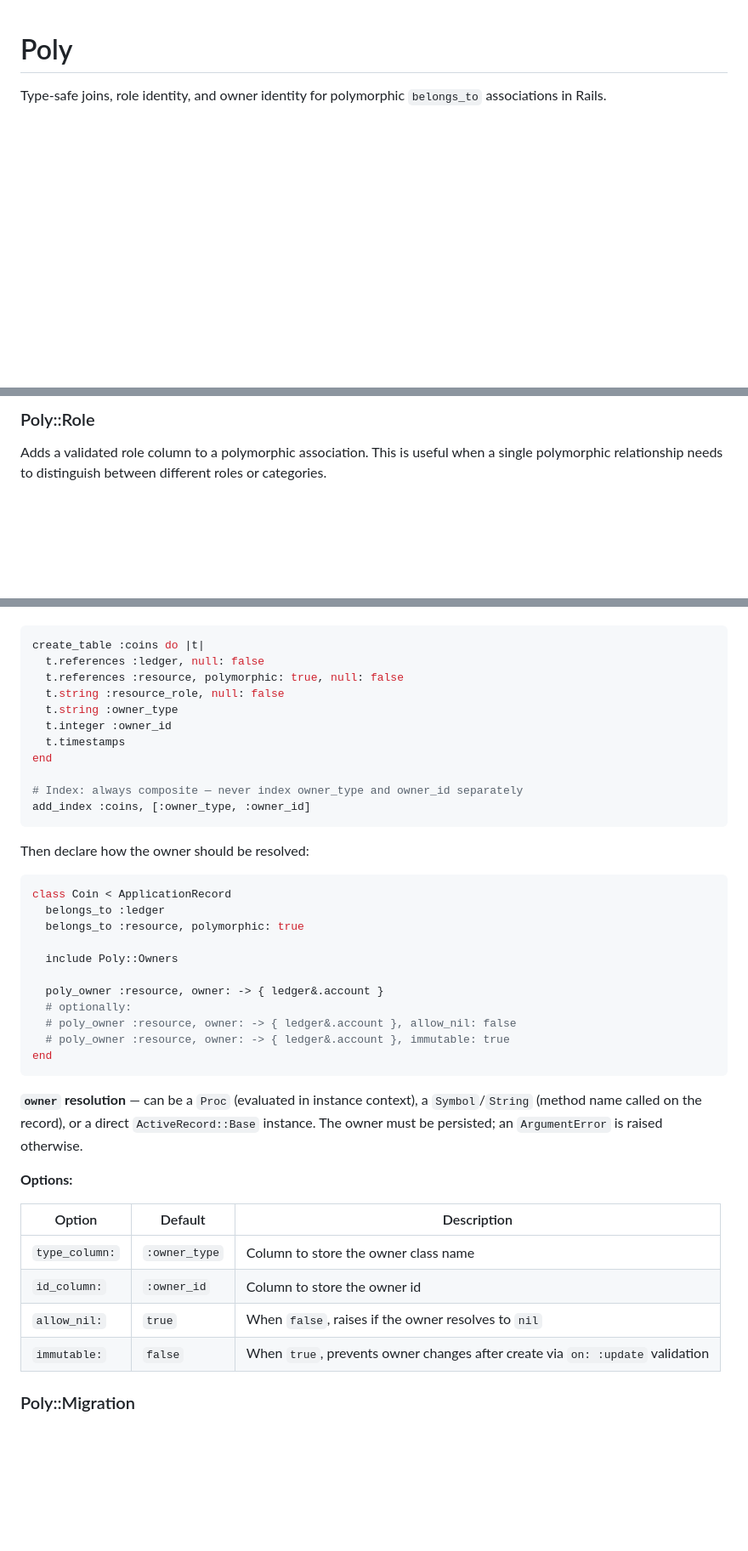
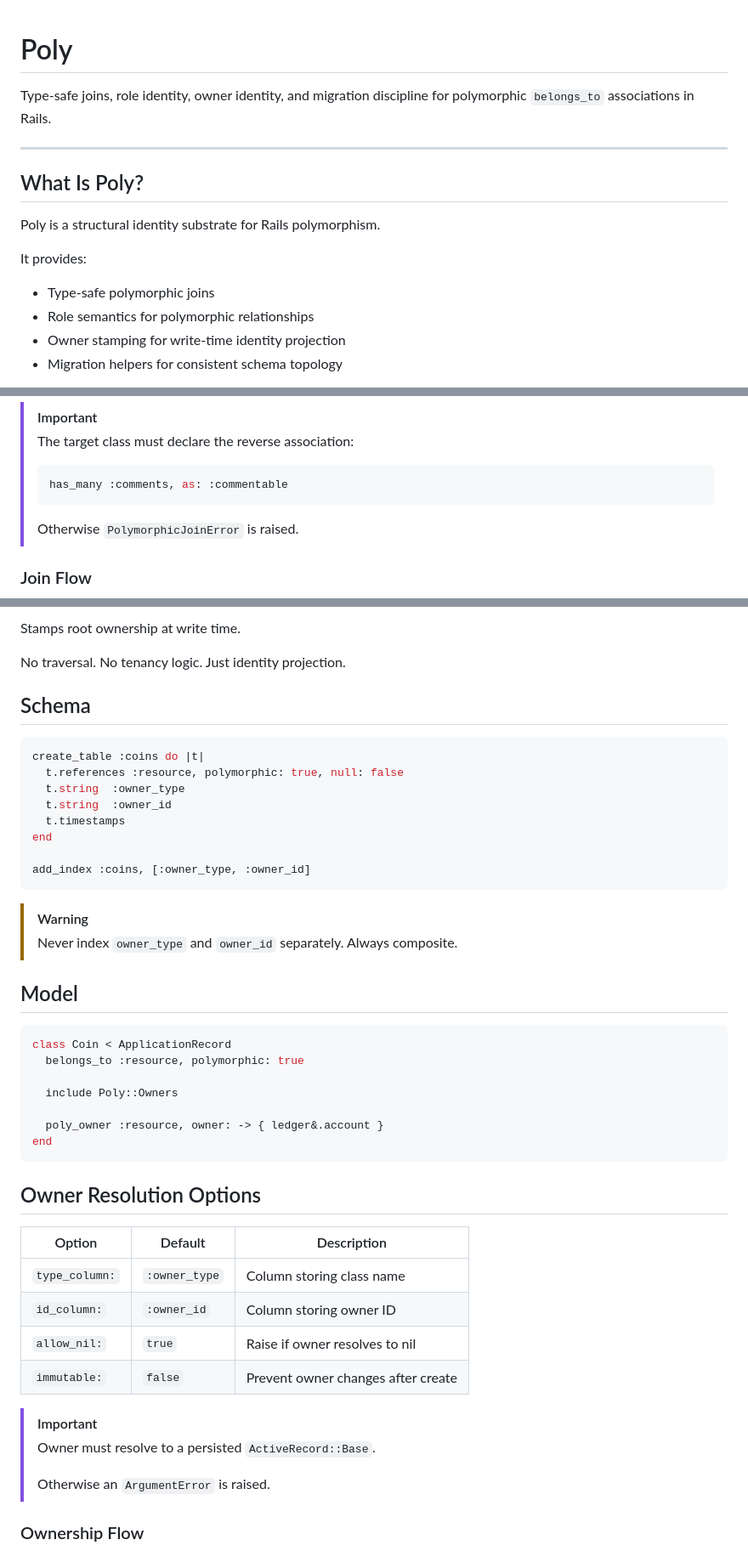
Before and after one commit to whittakertech/poly, a Markdown page: README.md, 3 parts joined by grey strips. Shown at 85% size. GitHub-like rendering; blank space fills up the shorter version.

````diff
--- a/README.md
+++ b/README.md
@@ -1,3 +1,17 @@
 # Poly
 
-Type-safe joins, role identity, and owner identity for polymorphic `belongs_to` associations in Rails.
+Type-safe joins, role identity, owner identity, and migration discipline for polymorphic `belongs_to` associations in Rails.
+
+---
+
+## What Is Poly?
+
+Poly is a structural identity substrate for Rails polymorphism.
+
+It provides:
+
+- Type-safe polymorphic joins
+- Role semantics for polymorphic relationships
+- Owner stamping for write-time identity projection
+- Migration helpers for consistent schema topology
+
@@ -64,6 +136,13 @@ Comment.joins_commentable(Unrelated)
 ```
 
-### Poly::Role
+> [!IMPORTANT]
+> The target class must declare the reverse association:
+>
+> ```ruby
+> has_many :comments, as: :commentable
+> ```
+>
+> Otherwise `PolymorphicJoinError` is raised.
 
-Adds a validated role column to a polymorphic association. This is useful when a single polymorphic relationship needs to distinguish between different roles or categories.
+### Join Flow
 
@@ -119,44 +225,50 @@ Your table needs `owner_type` and `owner_id` columns (in addition to your polymo
+Stamps root ownership at write time.
+
+No traversal.
+No tenancy logic.
+Just identity projection.
+
+## Schema
 
 ```ruby
 create_table :coins do |t|
-  t.references :ledger, null: false
   t.references :resource, polymorphic: true, null: false
-  t.string :resource_role, null: false
-  t.string :owner_type
-  t.integer :owner_id
+  t.string  :owner_type
+  t.string  :owner_id
   t.timestamps
 end
 
-# Index: always composite — never index owner_type and owner_id separately
 add_index :coins, [:owner_type, :owner_id]
 ```
 
-Then declare how the owner should be resolved:
+> [!WARNING]
+> Never index `owner_type` and `owner_id` separately. Always composite.
+
+## Model
 
 ```ruby
 class Coin < ApplicationRecord
-  belongs_to :ledger
   belongs_to :resource, polymorphic: true
 
   include Poly::Owners
 
   poly_owner :resource, owner: -> { ledger&.account }
-  # optionally:
-  # poly_owner :resource, owner: -> { ledger&.account }, allow_nil: false
-  # poly_owner :resource, owner: -> { ledger&.account }, immutable: true
 end
 ```
 
-**`owner` resolution** — can be a `Proc` (evaluated in instance context), a `Symbol`/`String` (method name called on the record), or a direct `ActiveRecord::Base` instance. The owner must be persisted; an `ArgumentError` is raised otherwise.
+## Owner Resolution Options
 
-**Options:**
+| Option         | Default       | Description                        |
+|----------------|---------------|------------------------------------|
+| `type_column:` | `:owner_type` | Column storing class name          |
+| `id_column:`   | `:owner_id`   | Column storing owner ID            |
+| `allow_nil:`   | `true`        | Raise if owner resolves to nil     |
+| `immutable:`   | `false`       | Prevent owner changes after create |
 
-| Option | Default | Description |
-|---|---|---|
-| `type_column:` | `:owner_type` | Column to store the owner class name |
-| `id_column:` | `:owner_id` | Column to store the owner id |
-| `allow_nil:` | `true` | When `false`, raises if the owner resolves to `nil` |
-| `immutable:` | `false` | When `true`, prevents owner changes after create via `on: :update` validation |
+> [!IMPORTANT]
+> Owner must resolve to a persisted `ActiveRecord::Base`.
+>
+> Otherwise an `ArgumentError` is raised.
 
-### Poly::Migration
+### Ownership Flow
 
````
Also changed, not shown: other parts of README.md (+211 -102 lines).
